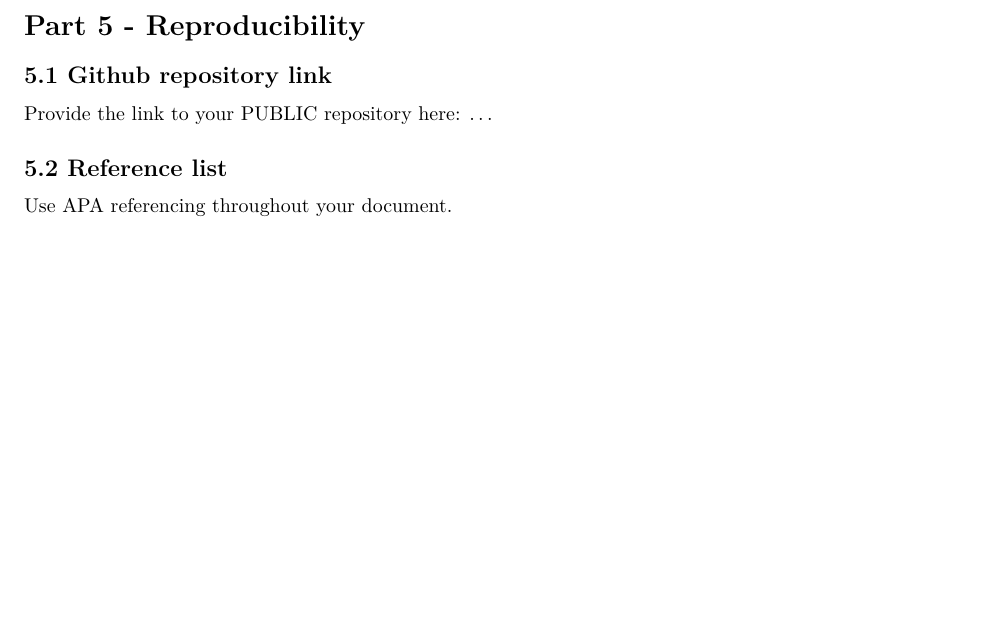
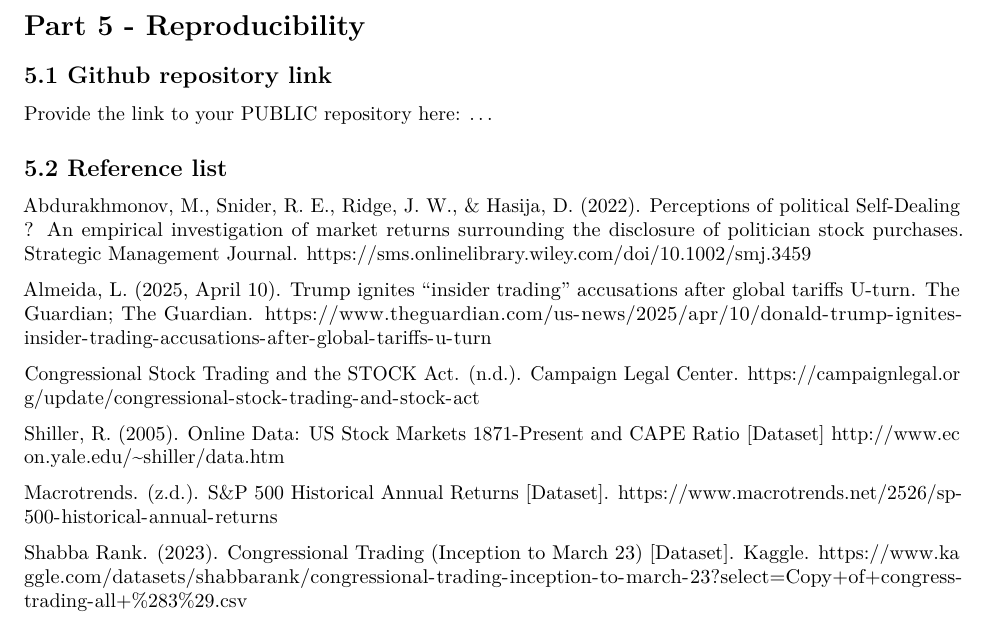
Before and after one commit to Mark-dj-code/Programming_Project_Group4-4-, an R Markdown document (Template_Assignment.Rmd): part of page 12 of 12, cut so that both start at the same text, the shorter picture padded with empty space. Rendered offline with R 4.5, knitr and Pandoc, then LaTeX, with nearby package versions; some code elsewhere in the file could not run offline.

Commit message:
Update Template_Assignment.Rmd

```diff
--- a/Template_Assignment.Rmd
+++ b/Template_Assignment.Rmd
@@ -494,4 +486,14 @@ Provide the link to your PUBLIC repository here: ...
 
 ## 5.2 Reference list
 
-Use APA referencing throughout your document.
+Abdurakhmonov, M., Snider, R. E., Ridge, J. W., & Hasija, D. (2022). Perceptions of political Self‐Dealing ? An empirical investigation of market returns surrounding the disclosure of politician stock purchases. Strategic Management Journal. https://sms.onlinelibrary.wiley.com/doi/10.1002/smj.3459
+
+Almeida, L. (2025, April 10). Trump ignites “insider trading” accusations after global tariffs U-turn. The Guardian; The Guardian. https://www.theguardian.com/us-news/2025/apr/10/donald-trump-ignites-insider-trading-accusations-after-global-tariffs-u-turn
+
+‌Congressional Stock Trading and the STOCK Act. (n.d.). Campaign Legal Center. https://campaignlegal.org/update/congressional-stock-trading-and-stock-act
+
+Shiller, R.  (2005). Online Data: US Stock Markets 1871-Present and CAPE Ratio [Dataset] http://www.econ.yale.edu/~shiller/data.htm
+
+Macrotrends. (z.d.). S&P 500 Historical Annual Returns [Dataset]. https://www.macrotrends.net/2526/sp-500-historical-annual-returns
+
+Shabba Rank. (2023). Congressional Trading (Inception to March 23) [Dataset]. Kaggle. https://www.kaggle.com/datasets/shabbarank/congressional-trading-inception-to-march-23?select=Copy+of+congress-trading-all+%283%29.csv
```
Also changed, not shown: Template_Assignment.Rmd (12 more changed lines).
